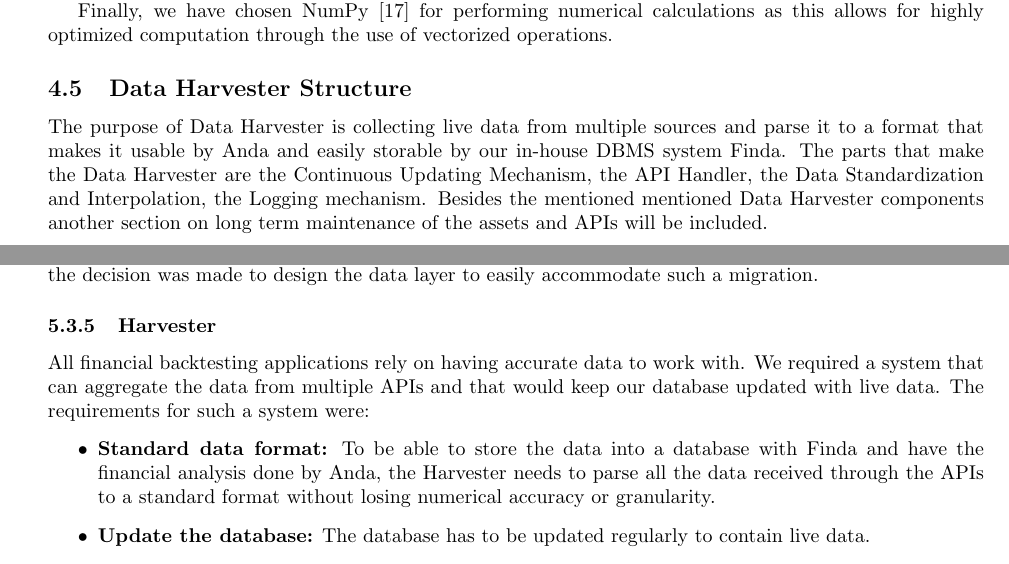
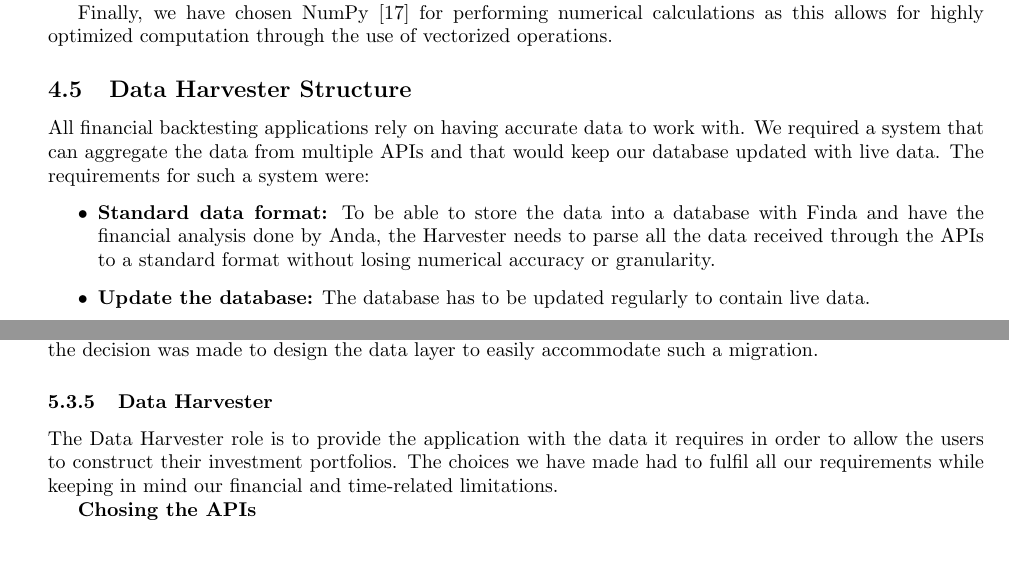
Before and after one commit to Veluga/Thalia-Backtesting-Tool, a LaTeX document (Report/main.tex, which reads Report/04Design/design.tex, Report/05Coding/coding.tex): two parts of pages 14 and 26 of 37, joined at a grey line, cut so that both start at the same text. Compiled offline with pdfLaTeX.

Commit message:
moved the requirements from coding to design

```diff
--- a/Report/04Design/design.tex
+++ b/Report/04Design/design.tex
@@ -70,4 +70,9 @@ Another important design decision has been the choice of data type to represent
 Finally, we have chosen NumPy \cite{walt2011numpy} for performing numerical calculations as this allows for highly optimized computation through the use of vectorized operations.
 
 \subsection{Data Harvester Structure}
-The purpose of Data Harvester is collecting live data from multiple sources and parse it to a format that makes it usable by Anda and easily storable by our in-house DBMS system Finda. The parts that make the Data Harvester are the Continuous Updating Mechanism, the API Handler, the Data Standardization and Interpolation, the Logging mechanism. Besides the mentioned mentioned Data Harvester components another section on long term maintenance of the assets and APIs will be included.
+All financial backtesting applications rely on having accurate data to work with. We required a system that can aggregate the data from multiple APIs and that would keep our database updated with live data.
+The requirements for such a system were:
+\begin{itemize}
+\item \textbf{Standard data format:} To be able to store the data into a database with Finda and have the financial analysis done by Anda, the Harvester needs to parse all the data received through the APIs to a standard format without losing numerical accuracy or granularity.
+\item \textbf{Update the database:} The database has to be updated regularly to contain live data.
+\item \textbf{Data Interpolation:} Some financial assets require interpolation to account for the days without any transactions.
--- a/Report/05Coding/coding.tex
+++ b/Report/05Coding/coding.tex
@@ -160,11 +160,6 @@ The main drawbacks of using SQLite, namely scalability and performance are not a
 
 
 
-\subsubsection{Harvester}
+\subsubsection{Data Harvester}
 \label{Harvester}
-All financial backtesting applications rely on having accurate data to work with. We required a system that can aggregate the data from multiple APIs and that would keep our database updated with live data.
-The requirements for such a system were:
-\begin{itemize}
-\item \textbf{Standard data format:} To be able to store the data into a database with Finda and have the financial analysis done by Anda, the Harvester needs to parse all the data received through the APIs to a standard format without losing numerical accuracy or granularity.
-\item \textbf{Update the database:} The database has to be updated regularly to contain live data.
-\item \textbf{Data Interpolation:} Some financial assets require interpolation to account for the days without any transactions.
+The Data Harvester role is to provide the application with the data it requires in order to allow the users to construct their investment portfolios. The choices we have made had to fulfil all our requirements while keeping in mind our financial and time-related limitations.
@@ -174,5 +166,5 @@ The requirements for such a system were:
 
-
+\textbf{Chosing the  APIs\newline}
 We started our quest for data by trying to find APIs that could call for the main financial assets used when making an investment portfolio \cite{best-stock-api}.
 We have seen that there were several APIs that could be used. After a quick look at them, we have seen that there were two types of APIs. There were those that had FOREX \cite{forex} data and those designed for Stock Market Data \cite{stock_market}. Those two APIs that we considered for FOREX data were Fixerio and Nomics. For stock market data we have considered yfinance, Alpha Vantage and Quandl.\newline
 
```
Also changed, not shown: Report/04Design/design.tex (6 more changed lines), Report/05Coding/coding.tex (7 more changed lines).
